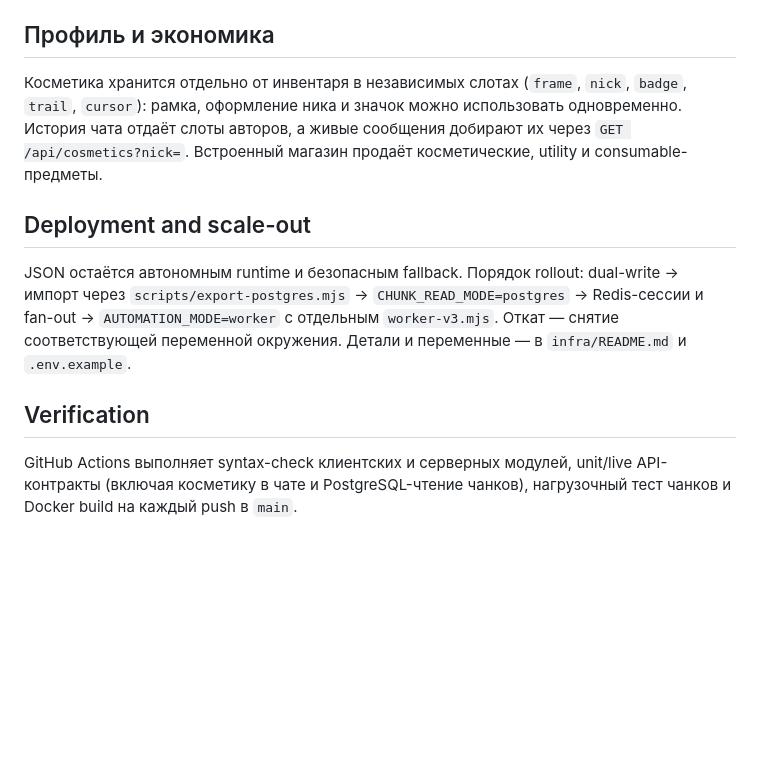
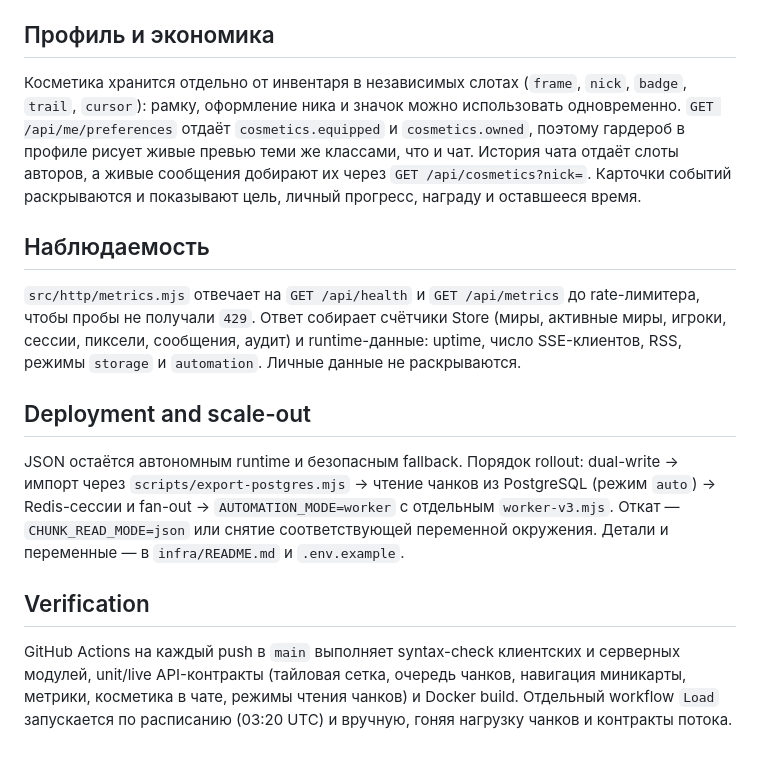
Before and after one commit to id860/super-duper-computing-machine, a Markdown page: docs/ARCHITECTURE.md, the part around one of its changes. Drawn GitHub-style; blank space fills up the shorter version.

```diff
--- a/docs/ARCHITECTURE.md
+++ b/docs/ARCHITECTURE.md
@@ -37,12 +51,16 @@ Canvas применяет операции оптимистично; серве
 
 ## Профиль и экономика
 
-Косметика хранится отдельно от инвентаря в независимых слотах (`frame`, `nick`, `badge`, `trail`, `cursor`): рамка, оформление ника и значок можно использовать одновременно. История чата отдаёт слоты авторов, а живые сообщения добирают их через `GET /api/cosmetics?nick=`. Встроенный магазин продаёт косметические, utility и consumable-предметы.
+Косметика хранится отдельно от инвентаря в независимых слотах (`frame`, `nick`, `badge`, `trail`, `cursor`): рамку, оформление ника и значок можно использовать одновременно. `GET /api/me/preferences` отдаёт `cosmetics.equipped` и `cosmetics.owned`, поэтому гардероб в профиле рисует живые превью теми же классами, что и чат. История чата отдаёт слоты авторов, а живые сообщения добирают их через `GET /api/cosmetics?nick=`. Карточки событий раскрываются и показывают цель, личный прогресс, награду и оставшееся время.
+
+## Наблюдаемость
+
+`src/http/metrics.mjs` отвечает на `GET /api/health` и `GET /api/metrics` до rate-лимитера, чтобы пробы не получали `429`. Ответ собирает счётчики Store (миры, активные миры, игроки, сессии, пиксели, сообщения, аудит) и runtime-данные: uptime, число SSE-клиентов, RSS, режимы `storage` и `automation`. Личные данные не раскрываются.
 
 ## Deployment and scale-out
 
-JSON остаётся автономным runtime и безопасным fallback. Порядок rollout: dual-write → импорт через `scripts/export-postgres.mjs` → `CHUNK_READ_MODE=postgres` → Redis-сессии и fan-out → `AUTOMATION_MODE=worker` с отдельным `worker-v3.mjs`. Откат — снятие соответствующей переменной окружения. Детали и переменные — в `infra/README.md` и `.env.example`.
+JSON остаётся автономным runtime и безопасным fallback. Порядок rollout: dual-write → импорт через `scripts/export-postgres.mjs` → чтение чанков из PostgreSQL (режим `auto`) → Redis-сессии и fan-out → `AUTOMATION_MODE=worker` с отдельным `worker-v3.mjs`. Откат — `CHUNK_READ_MODE=json` или снятие соответствующей переменной окружения. Детали и переменные — в `infra/README.md` и `.env.example`.
 
 ## Verification
 
-GitHub Actions выполняет syntax-check клиентских и серверных модулей, unit/live API-контракты (включая косметику в чате и PostgreSQL-чтение чанков), нагрузочный тест чанков и Docker build на каждый push в `main`.
+GitHub Actions на каждый push в `main` выполняет syntax-check клиентских и серверных модулей, unit/live API-контракты (тайловая сетка, очередь чанков, навигация миникарты, метрики, косметика в чате, режимы чтения чанков) и Docker build. Отдельный workflow `Load` запускается по расписанию (03:20 UTC) и вручную, гоняя нагрузку чанков и контракты потока.
```
Also changed, not shown: other parts of docs/ARCHITECTURE.md (+22 -8 lines).
